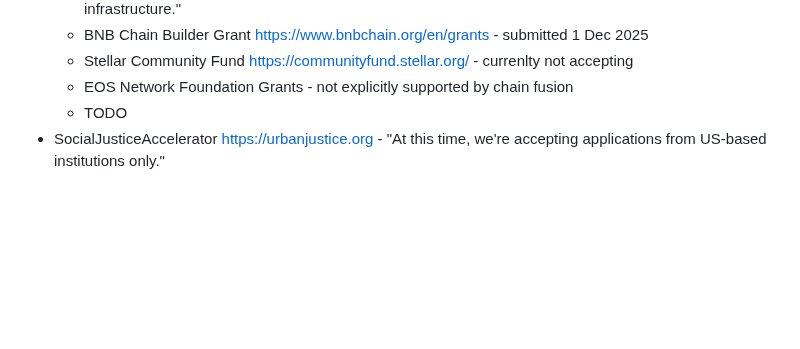
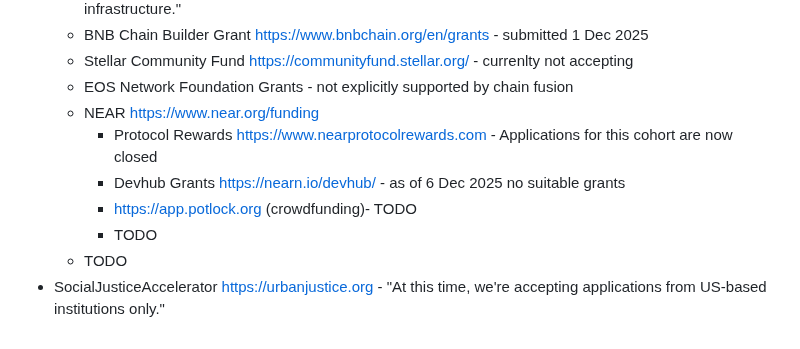
Before and after one commit to vporton/meritocracy, a Markdown page: SUBMITTED.md, the part around the change. Drawn GitHub-style; blank space fills up the shorter version.

Commit message:
update submitted

```diff
--- a/SUBMITTED.md
+++ b/SUBMITTED.md
@@ -114,5 +114,10 @@
   * BNB Chain Builder Grant https://www.bnbchain.org/en/grants - submitted 1 Dec 2025
   * Stellar Community Fund https://communityfund.stellar.org/ - currenlty not accepting
   * EOS Network Foundation Grants - not explicitly supported by chain fusion
+  * NEAR https://www.near.org/funding
+    * Protocol Rewards https://www.nearprotocolrewards.com - Applications for this cohort are now closed
+    * Devhub Grants https://nearn.io/devhub/ - as of 6 Dec 2025 no suitable grants
+    * https://app.potlock.org (crowdfunding)- TODO
+    * TODO
   * TODO
 * SocialJusticeAccelerator https://urbanjustice.org - "At this time, we're accepting applications from US-based institutions only."
```
